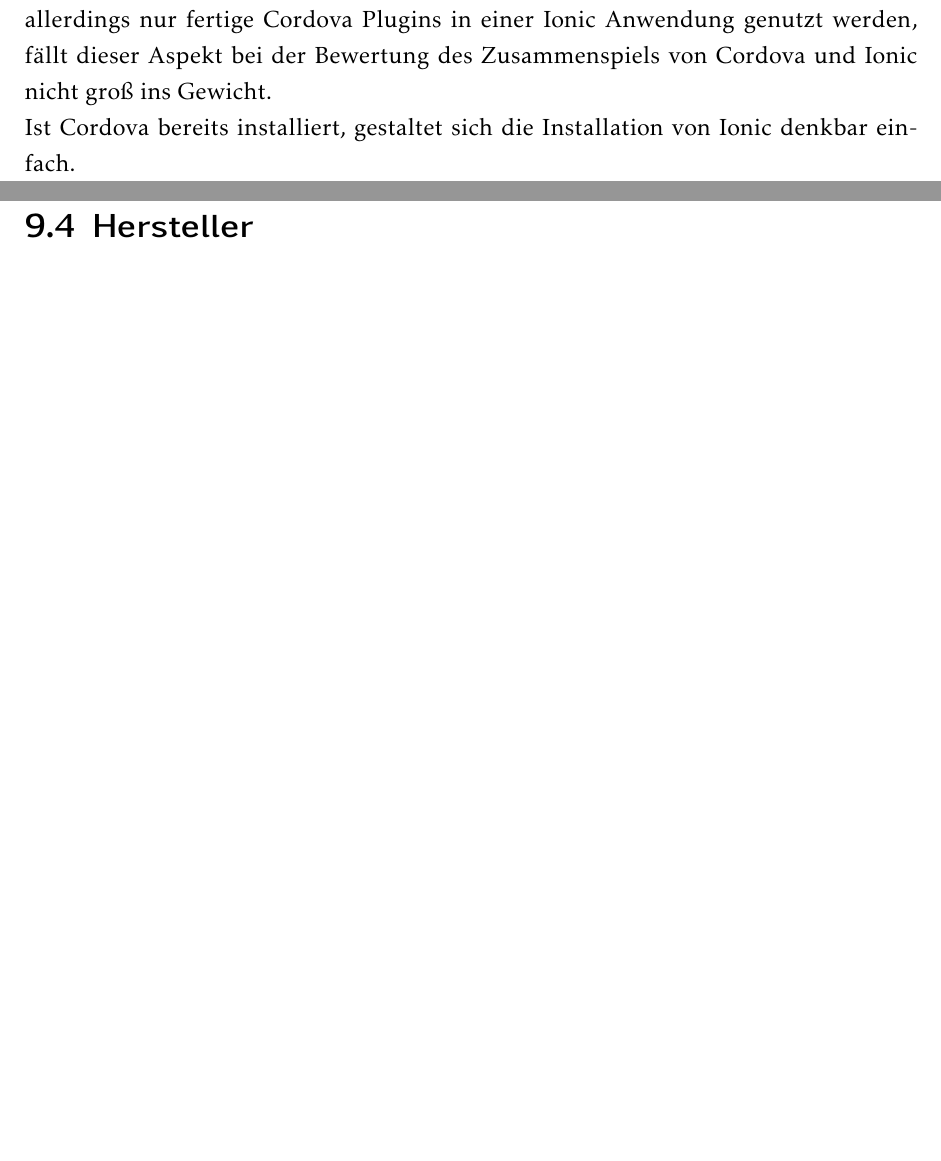
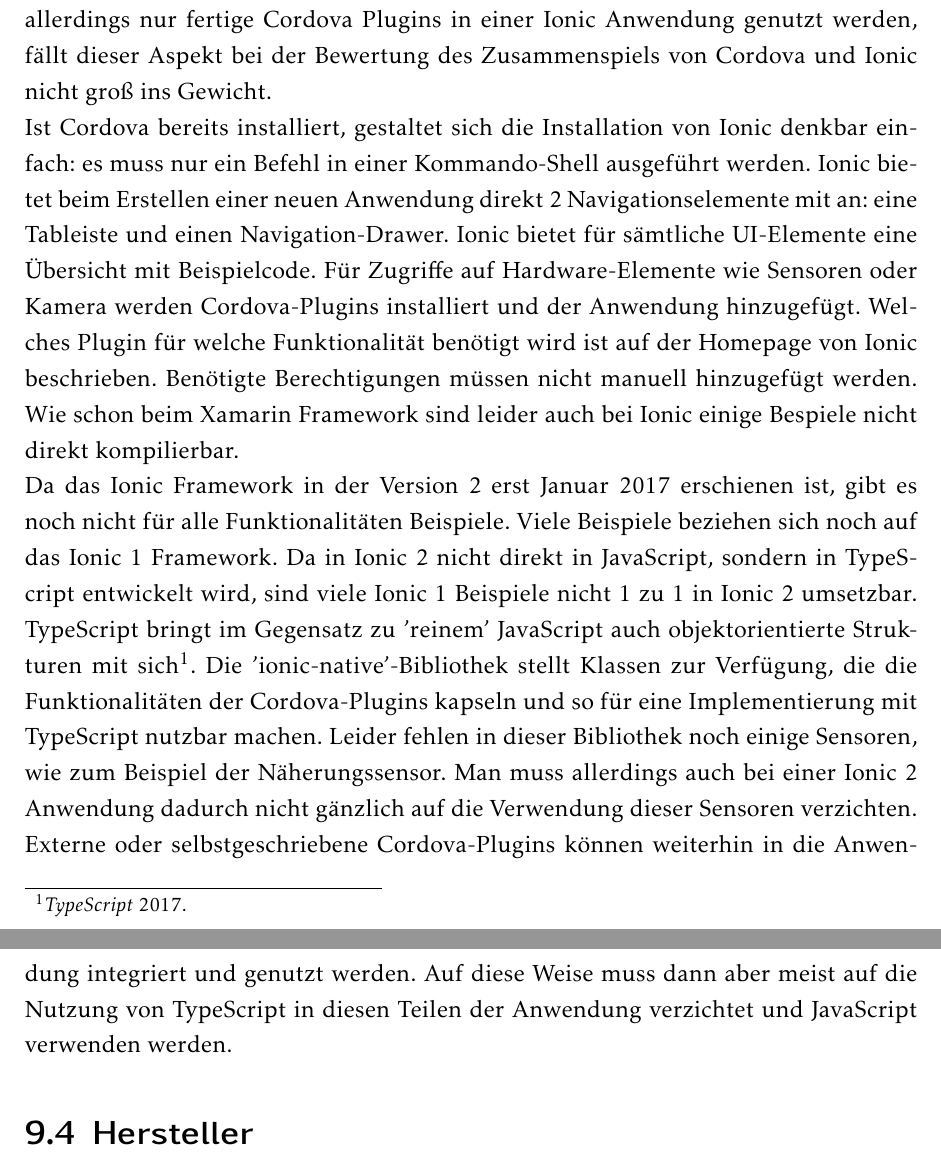
Before and after one commit to Mogi88/ProjektarbeitMaster, a LaTeX document (Projektarbeit.tex, which reads Auswertung.tex): two parts of pages 88 and 89 of 91, joined at a grey line, cut so that both start at the same text, the shorter picture padded with empty space. Compiled offline with pdfLaTeX.

Commit message:
Entwicklung Ionic

```diff
--- a/Auswertung.tex
+++ b/Auswertung.tex
@@ -43,7 +43,9 @@
 \\
 Auf der Homepage von Cordova fand ich leider keine schrittweise Installationsanleitung, man musste sich von mehreren Stellen die Informationen, darüber, was an Software installiert werden muss, zusammensuchen. Auch die Installation selbst verlief nicht ganz reibungslos, da es immer wieder zu Problemen bezüglich Pfadangaben wie zum Beispiel das JAVA\_HOME-Verzeichnis kam. Unter dem 'Get Startet'-Abschnitt findet sich erst keine direkte Anleitung zum Aufbau und der Entwicklung von Anwendungen und Plugins mit Cordova. Es wird lediglich die Installation und das Erstellen eines Projektes erklärt. Die Projektstruktur wird nicht näher erläutert und es bleibt unklar an welcher Stelle sich Source-Dateien zu befinden haben. In den Tutorials wird nur aufgezeigt, welche Berechtigungen und Methoden für verschiedene Hardware-Nutzungen wie Beschleunigungssensor oder Kamera benötigt werden. Es gibt aber kein 'Rezept' für eine erste lauffähige Anwendung. Da für diese Arbeit allerdings nur fertige Cordova Plugins in einer Ionic Anwendung genutzt werden, fällt dieser Aspekt bei der Bewertung des Zusammenspiels von Cordova und Ionic nicht groß ins Gewicht.
 \\
-Ist Cordova bereits installiert, gestaltet sich die Installation von Ionic denkbar einfach.
+Ist Cordova bereits installiert, gestaltet sich die Installation von Ionic denkbar einfach: es muss nur ein Befehl in einer Kommando-Shell ausgeführt werden. Ionic bietet beim Erstellen einer neuen Anwendung direkt 2 Navigationselemente mit an: eine Tableiste und einen Navigation-Drawer. Ionic bietet für sämtliche UI-Elemente eine Übersicht mit Beispielcode. Für Zugriffe auf Hardware-Elemente wie Sensoren oder Kamera werden Cordova-Plugins installiert und der Anwendung hinzugefügt. Welches Plugin für welche Funktionalität benötigt wird ist auf der Homepage von Ionic beschrieben. Benötigte Berechtigungen müssen nicht manuell hinzugefügt werden. Wie schon beim Xamarin Framework sind leider auch bei Ionic einige Bespiele nicht direkt kompilierbar.
+\\
+Da das Ionic Framework in der Version 2 erst Januar 2017 erschienen ist, gibt es noch nicht für alle Funktionalitäten Beispiele. Viele Beispiele beziehen sich noch auf das Ionic 1 Framework. Da in Ionic 2 nicht direkt in JavaScript, sondern in TypeScript entwickelt wird, sind viele Ionic 1 Beispiele nicht 1 zu 1 in Ionic 2 umsetzbar. TypeScript bringt im Gegensatz zu 'reinem' JavaScript auch objektorientierte Strukturen mit sich\footcite{TypeScript}. Die 'ionic-native'-Bibliothek stellt Klassen zur Verfügung, die die Funktionalitäten der Cordova-Plugins kapseln und so für eine Implementierung mit TypeScript nutzbar machen. Leider fehlen in dieser Bibliothek noch einige Sensoren, wie zum Beispiel der Näherungssensor. Man muss allerdings auch bei einer Ionic 2 Anwendung dadurch nicht gänzlich auf die Verwendung dieser Sensoren verzichten. Externe oder selbstgeschriebene Cordova-Plugins können weiterhin in die Anwendung integriert und genutzt werden. Auf diese Weise muss dann aber meist auf die Nutzung von TypeScript in diesen Teilen der Anwendung verzichtet und JavaScript verwenden werden.
 
 
 \section{Hersteller}
```
Also changed, not shown: 4 other files.
